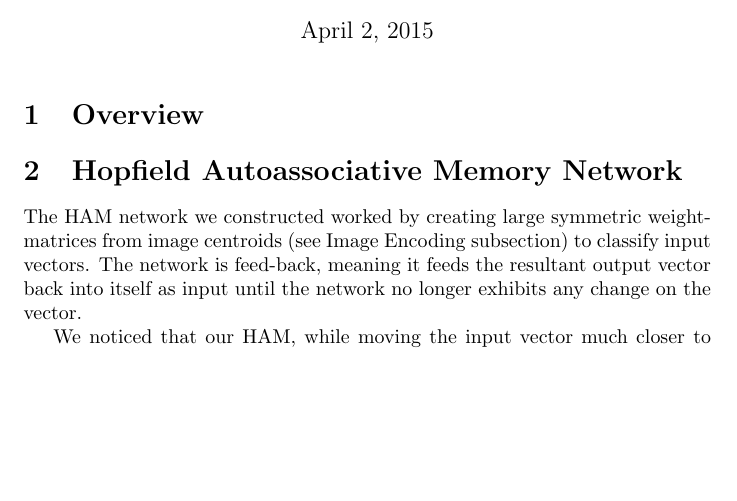
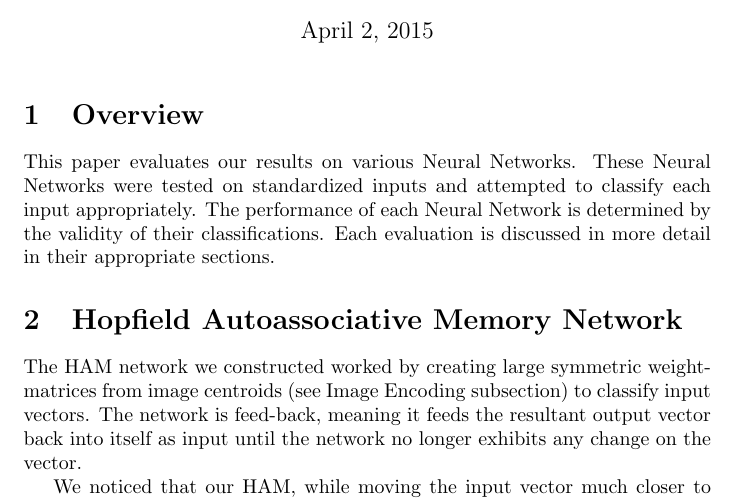
Before and after one commit to Dove-Bren/NeuralClassification, a LaTeX document (paper.tex): part of page 1 of 10, cut so that both start at the same text, the shorter picture padded with empty space. Compiled offline with pdfLaTeX.

Commit message:
Update paper.tex
Cant even
Wooordd

woorrdsss

```diff
--- a/paper.tex
+++ b/paper.tex
@@ -11,7 +11,11 @@
 
 %Feel free to remove the 'description' text i placed (e.g. "Our hopfield network was terrific! Type stuff here")
 \section{Overview}
-
+This paper evaluates our results on various Neural Networks. These Neural
+Networks were tested on standardized inputs and attempted to classify each
+input appropriately. The performance of each Neural Network is determined by
+the validity of their classifications. Each evaluation is discussed in more
+detail in their appropriate sections.
 \section{Hopfield Autoassociative Memory Network}
 The HAM network we constructed worked by creating large symmetric weight-matrices from image centroids (see Image Encoding subsection) to classify input vectors. The network is feed-back, meaning it feeds the resultant output vector back into itself as input until the network no longer exhibits any change on the vector.
 
```
